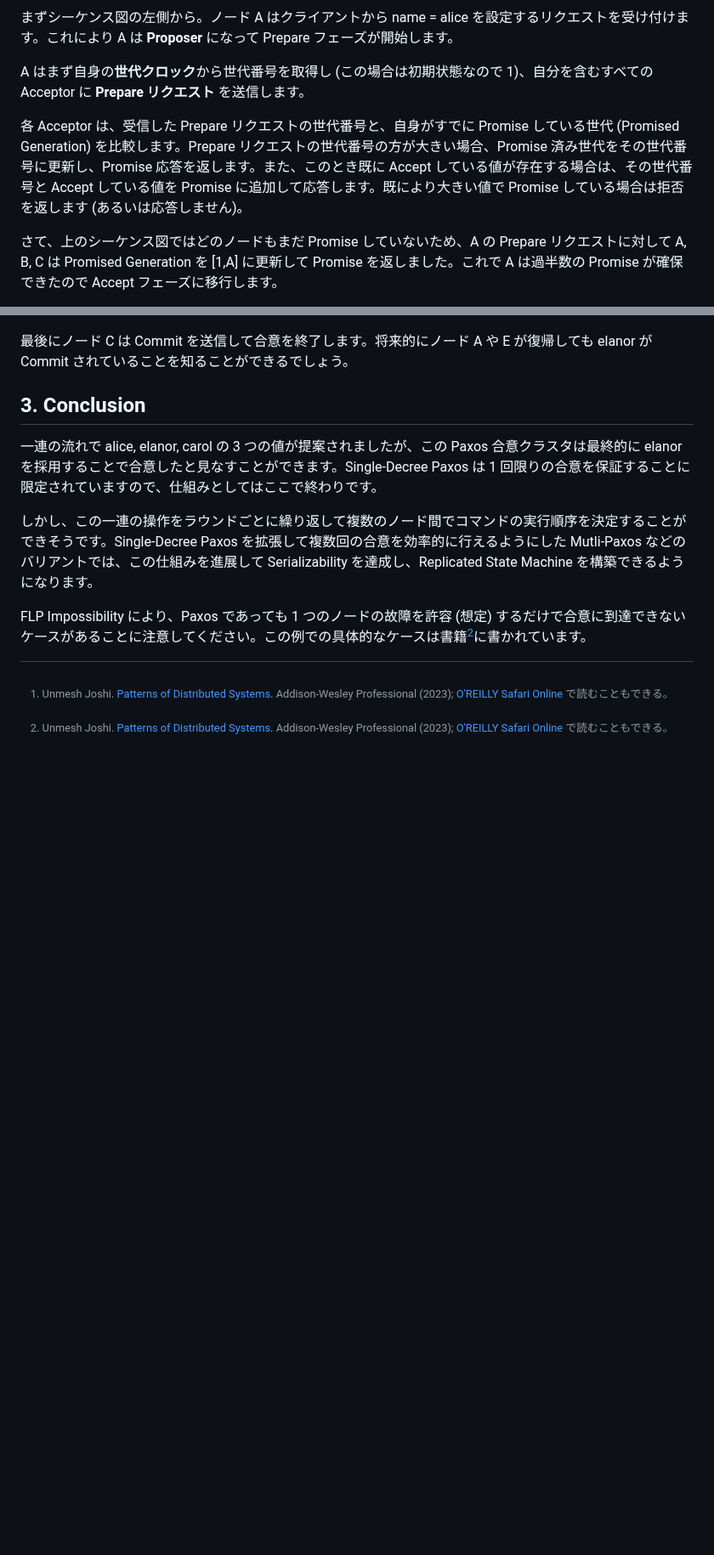
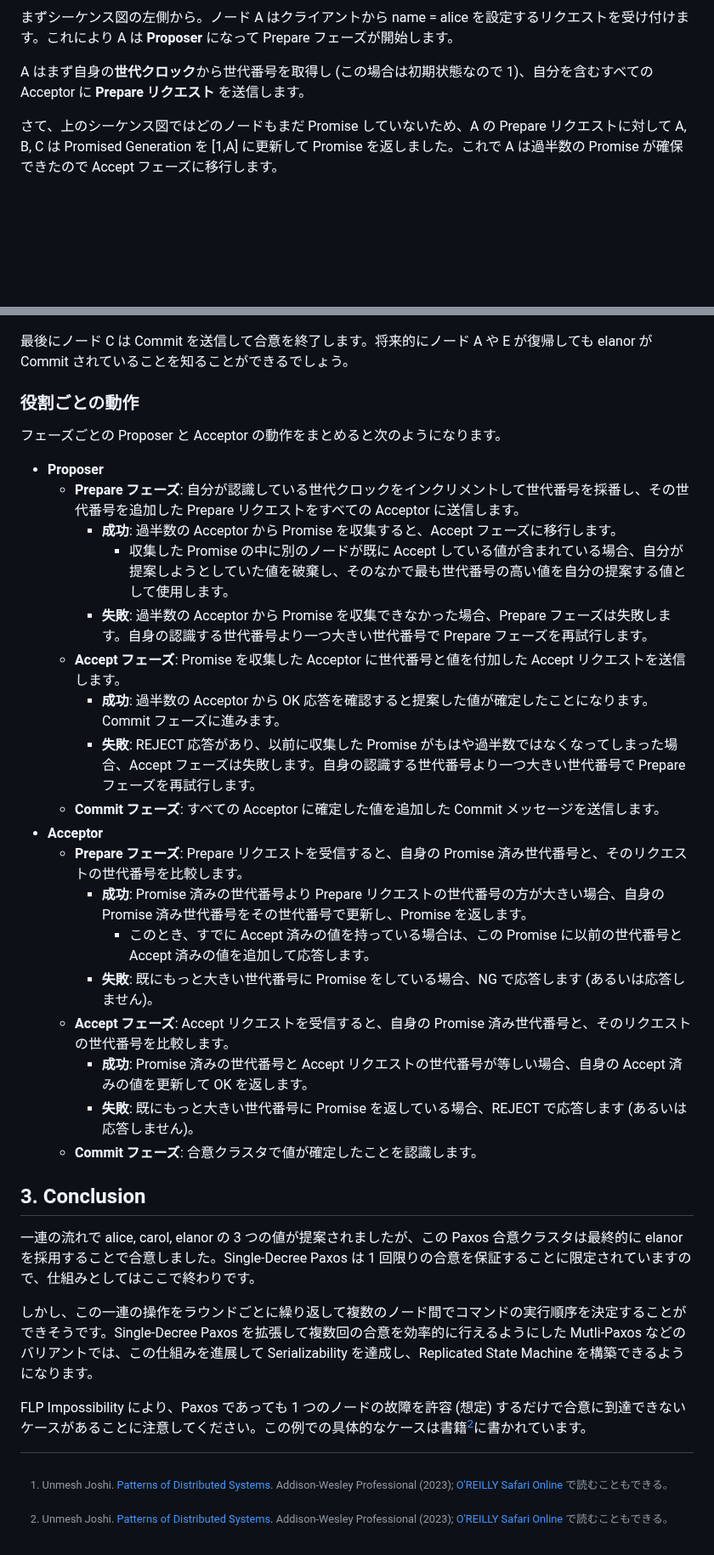
Before and after one commit to torao/zenn, a Markdown page: articles/20250124-paxos-made-step-by-step.md, 2 parts joined by grey strips. Shown at 85% size. Rendered like a GitHub page; blank space fills up the shorter version.

Commit message:
役割の記述追加

```diff
--- a/articles/20250124-paxos-made-step-by-step.md
+++ b/articles/20250124-paxos-made-step-by-step.md
@@ -28,8 +28,6 @@ A, B, C, D, E の 5 つのノードが存在する Paxos 合意クラスタに
 まずシーケンス図の左側から。ノード A はクライアントから name = alice を設定するリクエストを受け付けます。これにより A は **Proposer** になって Prepare フェーズが開始します。
 
 A はまず自身の**世代クロック**から世代番号を取得し (この場合は初期状態なので 1)、自分を含むすべての Acceptor に **Prepare リクエスト** を送信します。
-
-各 Acceptor は、受信した Prepare リクエストの世代番号と、自身がすでに Promise している世代 (Promised Generation) を比較します。Prepare リクエストの世代番号の方が大きい場合、Promise 済み世代をその世代番号に更新し、Promise 応答を返します。また、このとき既に Accept している値が存在する場合は、その世代番号と Accept している値を Promise に追加して応答します。既により大きい値で Promise している場合は拒否を返します (あるいは応答しません)。
 
 さて、上のシーケンス図ではどのノードもまだ Promise していないため、A の Prepare リクエストに対して A, B, C は Promised Generation を [1,A] に更新して Promise を返しました。これで A は過半数の Promise が確保できたので Accept フェーズに移行します。
 
@@ -83,9 +81,32 @@ C は過半数の Promise を確保したので Accept フェーズに移行し
 
 最後にノード C は Commit を送信して合意を終了します。将来的にノード A や E が復帰しても elanor が Commit されていることを知ることができるでしょう。
 
+### 役割ごとの動作
+
+フェーズごとの Proposer と Acceptor の動作をまとめると次のようになります。
+
+- **Proposer**
+  - **Prepare フェーズ**: 自分が認識している世代クロックをインクリメントして世代番号を採番し、その世代番号を追加した Prepare リクエストをすべての Acceptor に送信します。
+    - **成功**: 過半数の Acceptor から Promise を収集すると、Accept フェーズに移行します。
+      - 収集した Promise の中に別のノードが既に Accept している値が含まれている場合、自分が提案しようとしていた値を破棄し、そのなかで最も世代番号の高い値を自分の提案する値として使用します。
+    - **失敗**: 過半数の Acceptor から Promise を収集できなかった場合、Prepare フェーズは失敗します。自身の認識する世代番号より一つ大きい世代番号で Prepare フェーズを再試行します。
+  - **Accept フェーズ**: Promise を収集した Acceptor に世代番号と値を付加した Accept リクエストを送信します。
+    - **成功**: 過半数の Acceptor から OK 応答を確認すると提案した値が確定したことになります。Commit フェーズに進みます。
+    - **失敗**: REJECT 応答があり、以前に収集した Promise がもはや過半数ではなくなってしまった場合、Accept フェーズは失敗します。自身の認識する世代番号より一つ大きい世代番号で Prepare フェーズを再試行します。
+  - **Commit フェーズ**: すべての Acceptor に確定した値を追加した Commit メッセージを送信します。
+- **Acceptor**
+  - **Prepare フェーズ**: Prepare リクエストを受信すると、自身の Promise 済み世代番号と、そのリクエストの世代番号を比較します。
+    - **成功**: Promise 済みの世代番号より Prepare リクエストの世代番号の方が大きい場合、自身の Promise 済み世代番号をその世代番号で更新し、Promise を返します。
+      - このとき、すでに Accept 済みの値を持っている場合は、この Promise に以前の世代番号と Accept 済みの値を追加して応答します。
+    - **失敗**: 既にもっと大きい世代番号に Promise をしている場合、NG で応答します (あるいは応答しません)。
+  - **Accept フェーズ**: Accept リクエストを受信すると、自身の Promise 済み世代番号と、そのリクエストの世代番号を比較します。
+    - **成功**: Promise 済みの世代番号と Accept リクエストの世代番号が等しい場合、自身の Accept 済みの値を更新して OK を返します。
+    - **失敗**: 既にもっと大きい世代番号に Promise を返している場合、REJECT で応答します (あるいは応答しません)。
+  - **Commit フェーズ**: 合意クラスタで値が確定したことを認識します。
+
 ## 3. Conclusion
 
-一連の流れで alice, elanor, carol の 3 つの値が提案されましたが、この Paxos 合意クラスタは最終的に elanor を採用することで合意したと見なすことができます。Single-Decree Paxos は 1 回限りの合意を保証することに限定されていますので、仕組みとしてはここで終わりです。
+一連の流れで alice, carol, elanor の 3 つの値が提案されましたが、この Paxos 合意クラスタは最終的に elanor を採用することで合意しました。Single-Decree Paxos は 1 回限りの合意を保証することに限定されていますので、仕組みとしてはここで終わりです。
 
 しかし、この一連の操作をラウンドごとに繰り返して複数のノード間でコマンドの実行順序を決定することができそうです。Single-Decree Paxos を拡張して複数回の合意を効率的に行えるようにした Mutli-Paxos などのバリアントでは、この仕組みを進展して Serializability を達成し、Replicated State Machine を構築できるようになります。
 
```
